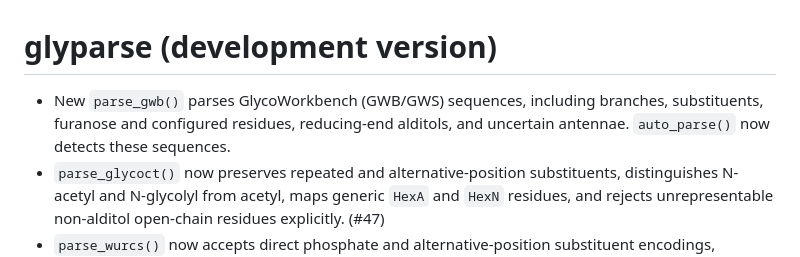
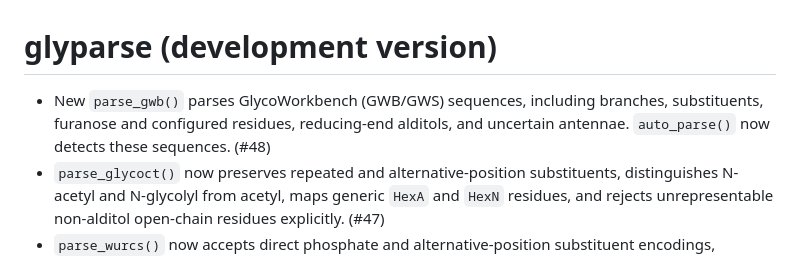
Before and after one commit to glycoverse/glyparse, a Markdown page: NEWS.md, the part around the change. Drawn GitHub-style.

Commit message:
chore: add PR number to NEWS

```diff
--- a/NEWS.md
+++ b/NEWS.md
@@ -1,6 +1,6 @@
 # glyparse (development version)
 
-* New `parse_gwb()` parses GlycoWorkbench (GWB/GWS) sequences, including branches, substituents, furanose and configured residues, reducing-end alditols, and uncertain antennae. `auto_parse()` now detects these sequences.
+* New `parse_gwb()` parses GlycoWorkbench (GWB/GWS) sequences, including branches, substituents, furanose and configured residues, reducing-end alditols, and uncertain antennae. `auto_parse()` now detects these sequences. (#48)
 * `parse_glycoct()` now preserves repeated and alternative-position substituents, distinguishes N-acetyl and N-glycolyl from acetyl, maps generic `HexA` and `HexN` residues, and rejects unrepresentable non-alditol open-chain residues explicitly. (#47)
 * `parse_wurcs()` now accepts direct phosphate and alternative-position substituent encodings, preserves generic-root anomer positions, and orients ambiguous linkages using alditol-aware donor semantics. (#47)
 * `parse_glycoct()` and `parse_wurcs()` now preserve declared floating candidate-parent domains in global floating-parent structures: GlycoCT UND parents remain restricted to the main graph, while WURCS parents may target other floating components.
```
